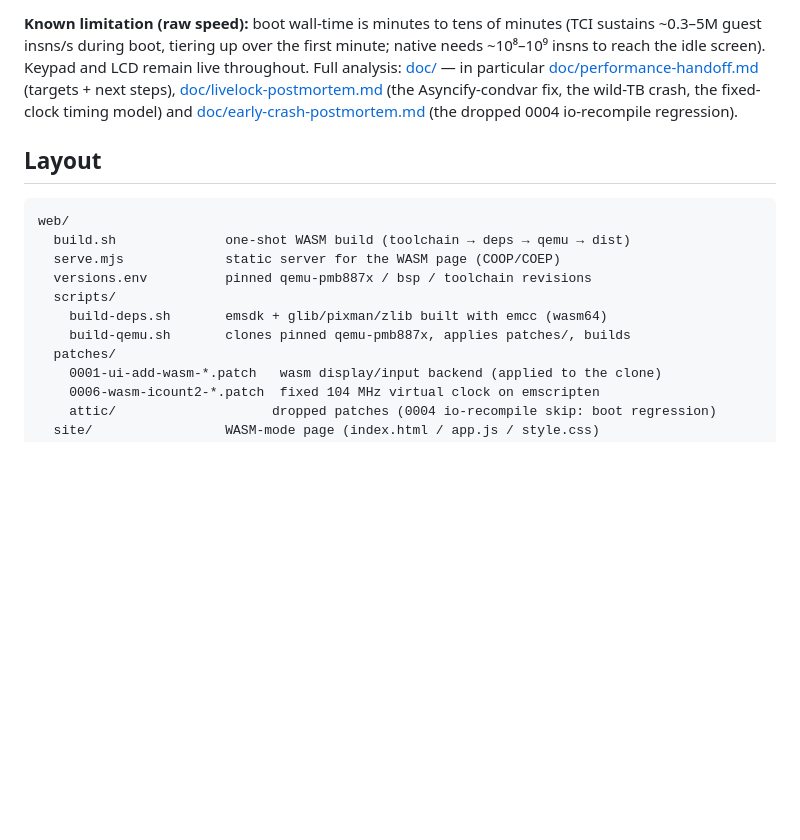
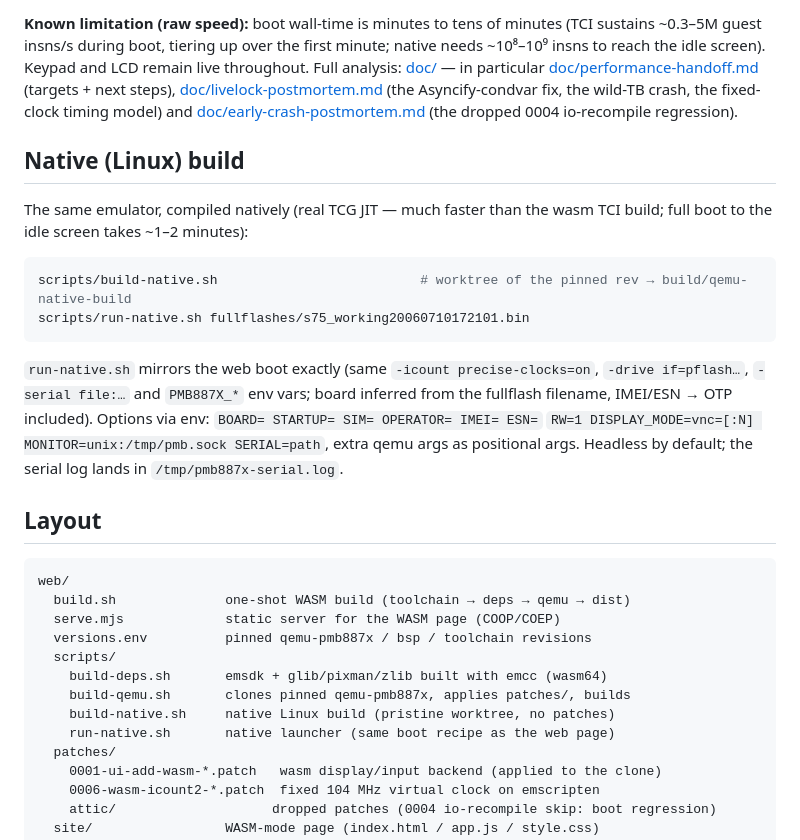
Before and after one commit to siemens-mobile-hacks/pmb887x-emu-web, a Markdown page: README.md, the part around the change. Rendered like a GitHub page; blank space fills up the shorter version.

Commit message:
Instructions for native build

````diff
--- a/README.md
+++ b/README.md
@@ -54,6 +54,24 @@ particular [doc/performance-handoff.md](doc/performance-handoff.md)
 and [doc/early-crash-postmortem.md](doc/early-crash-postmortem.md)
 (the dropped 0004 io-recompile regression).
 
+## Native (Linux) build
+
+The same emulator, compiled natively (real TCG JIT — much faster than the
+wasm TCI build; full boot to the idle screen takes ~1–2 minutes):
+
+```bash
+scripts/build-native.sh                          # worktree of the pinned rev → build/qemu-native-build
+scripts/run-native.sh fullflashes/s75_working20060710172101.bin
+```
+
+`run-native.sh` mirrors the web boot exactly (same `-icount
+precise-clocks=on`, `-drive if=pflash…`, `-serial file:…` and `PMB887X_*`
+env vars; board inferred from the fullflash filename, IMEI/ESN → OTP
+included). Options via env: `BOARD= STARTUP= SIM= OPERATOR= IMEI= ESN=`
+`RW=1 DISPLAY_MODE=vnc=[:N] MONITOR=unix:/tmp/pmb.sock SERIAL=path`,
+extra qemu args as positional args. Headless by default; the serial log
+lands in `/tmp/pmb887x-serial.log`.
+
 ## Layout
 
 ```
@@ -64,6 +82,8 @@ web/
   scripts/
     build-deps.sh       emsdk + glib/pixman/zlib built with emcc (wasm64)
     build-qemu.sh       clones pinned qemu-pmb887x, applies patches/, builds
+    build-native.sh     native Linux build (pristine worktree, no patches)
+    run-native.sh       native launcher (same boot recipe as the web page)
   patches/
     0001-ui-add-wasm-*.patch   wasm display/input backend (applied to the clone)
     0006-wasm-icount2-*.patch  fixed 104 MHz virtual clock on emscripten
````
